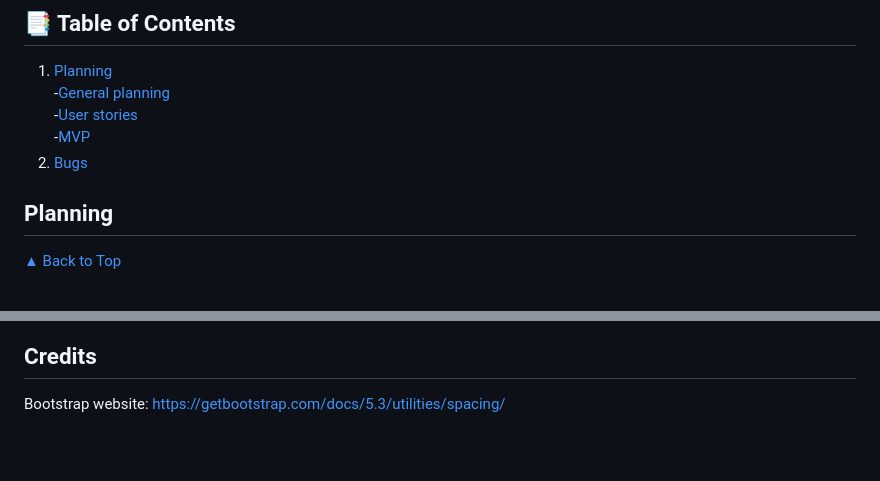
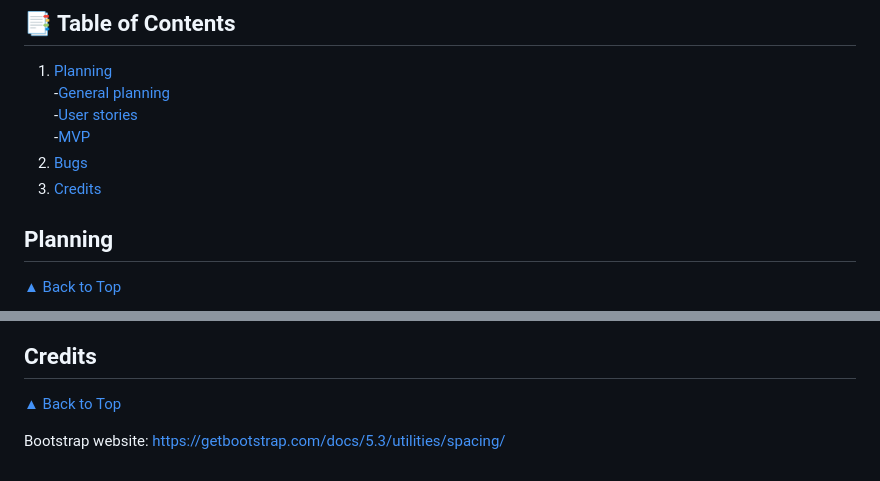
Before and after one commit to JulianaZani/codeinstituteproject5, a Markdown page: README.md, 2 parts joined by grey strips. Rendered like a GitHub page; blank space fills up the shorter version.

Commit message:
Add credits to Table of Contents in README

```diff
--- a/README.md
+++ b/README.md
@@ -11,6 +11,7 @@ I’ve been thinking about this project since the very beginning of my course. I
    -[User stories](#user-stories)
    -[MVP](#mvp)
 2. [Bugs](#bugs)
+3. [Credits](#credits)
 
 ## Planning
 [▲ Back to Top](#-table-of-contents)
@@ -304,5 +305,6 @@ This completes a **functional MVP**, where the main user flow is ready:
 ![register](doc/screenshots/01register.png)
 
 ## Credits
+[▲ Back to Top](#-table-of-contents)
 
 Bootstrap website: https://getbootstrap.com/docs/5.3/utilities/spacing/
```
